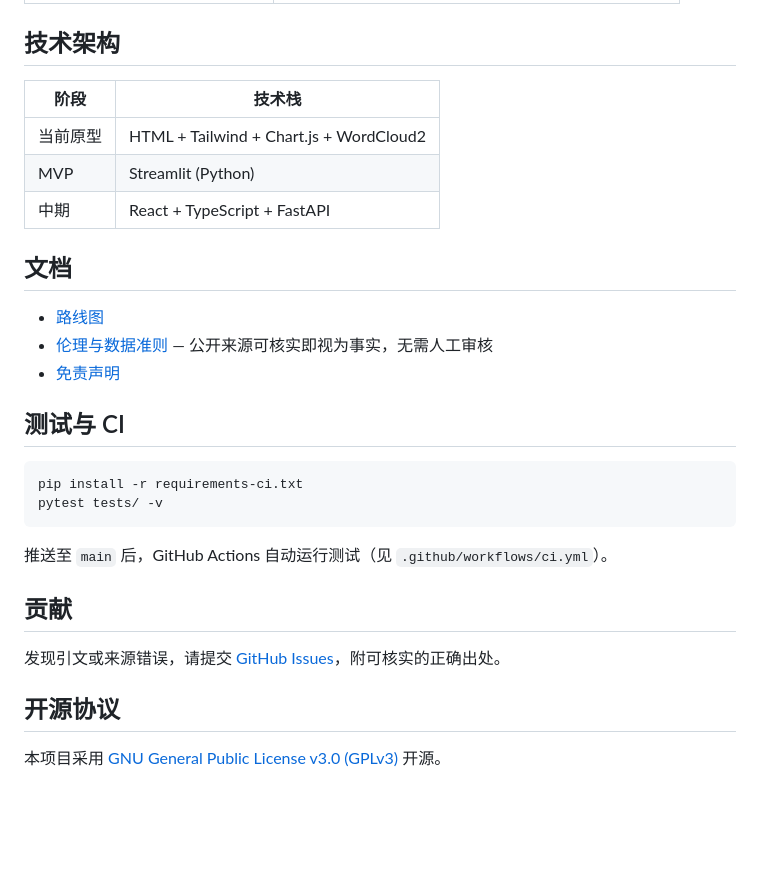
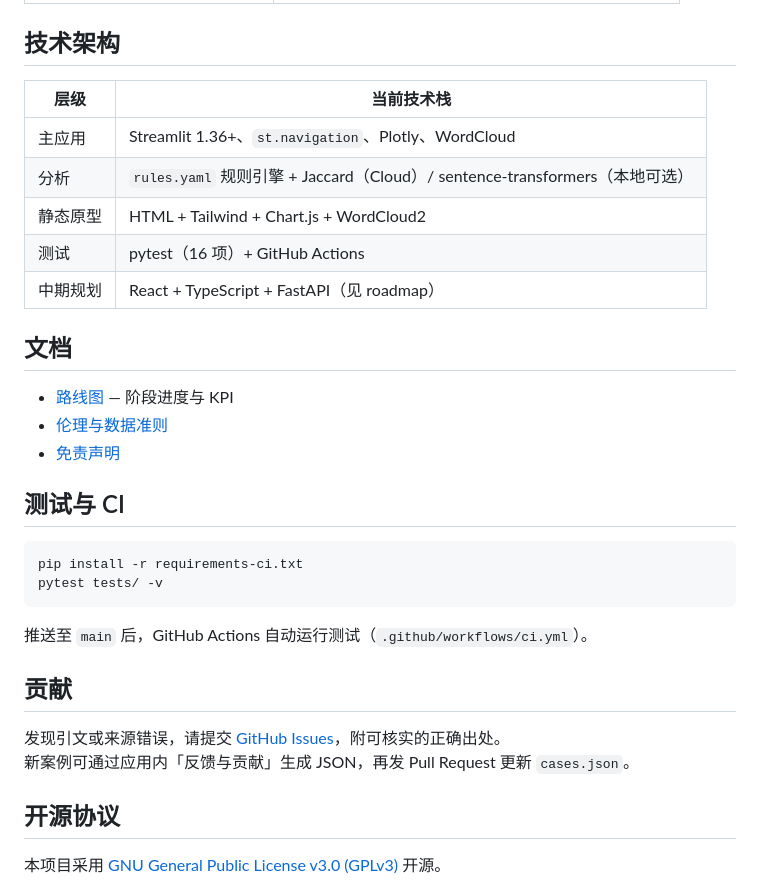
Before and after one commit to HeisenbergSONG/Prophet-vs-Party, a Markdown page: readme.md, the part around one of its changes. Drawn GitHub-style; blank space fills up the shorter version.

````diff
--- a/readme.md
+++ b/readme.md
@@ -95,16 +140,18 @@ python -m http.server 8080
 
 ## 技术架构
 
-| 阶段 | 技术栈 |
-|------|--------|
-| 当前原型 | HTML + Tailwind + Chart.js + WordCloud2 |
-| MVP | Streamlit (Python) |
-| 中期 | React + TypeScript + FastAPI |
+| 层级 | 当前技术栈 |
+|------|------------|
+| 主应用 | Streamlit 1.36+、`st.navigation`、Plotly、WordCloud |
+| 分析 | `rules.yaml` 规则引擎 + Jaccard（Cloud）/ sentence-transformers（本地可选） |
+| 静态原型 | HTML + Tailwind + Chart.js + WordCloud2 |
+| 测试 | pytest（16 项）+ GitHub Actions |
+| 中期规划 | React + TypeScript + FastAPI（见 roadmap） |
 
 ## 文档
 
-- [路线图](./roadmap.md)
-- [伦理与数据准则](./ETHICS.md) — 公开来源可核实即视为事实，无需人工审核
+- [路线图](./roadmap.md) — 阶段进度与 KPI
+- [伦理与数据准则](./ETHICS.md)
 - [免责声明](./DISCLAIMER.md)
 
 ## 测试与 CI
@@ -114,11 +161,12 @@ pip install -r requirements-ci.txt
 pytest tests/ -v
 ```
 
-推送至 `main` 后，GitHub Actions 自动运行测试（见 `.github/workflows/ci.yml`）。
+推送至 `main` 后，GitHub Actions 自动运行测试（`.github/workflows/ci.yml`）。
 
 ## 贡献
 
-发现引文或来源错误，请提交 [GitHub Issues](https://github.com/HeisenbergSONG/Prophet-vs-Party/issues)，附可核实的正确出处。
+发现引文或来源错误，请提交 [GitHub Issues](https://github.com/HeisenbergSONG/Prophet-vs-Party/issues/new)，附可核实的正确出处。
+新案例可通过应用内「反馈与贡献」生成 JSON，再发 Pull Request 更新 `cases.json`。
 
 ## 开源协议
 
````
Also changed, not shown: other parts of readme.md (+67 -22 lines), roadmap.md (+76 -31 lines).
